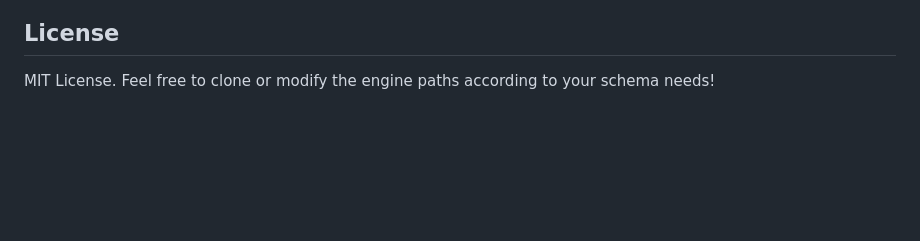
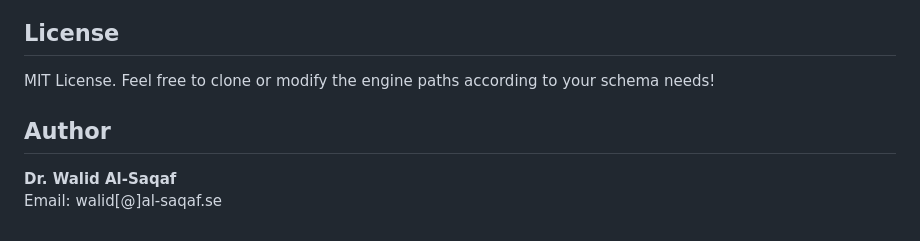
Before and after one commit to wsaqaf/xscraper, a Markdown page: README.md, the part around the change. GitHub-like rendering; blank space fills up the shorter version.

Commit message:
Add author attribution to README files

```diff
--- a/README.md
+++ b/README.md
@@ -53,3 +53,7 @@ This script strictly mimics passive reading metrics for academic and research co
 
 ## License
 MIT License. Feel free to clone or modify the engine paths according to your schema needs!
+
+## Author
+**Dr. Walid Al-Saqaf**
+Email: walid[@]al-saqaf.se
```
Also changed, not shown: chrome_extension/README.md (+4 -0 lines).
